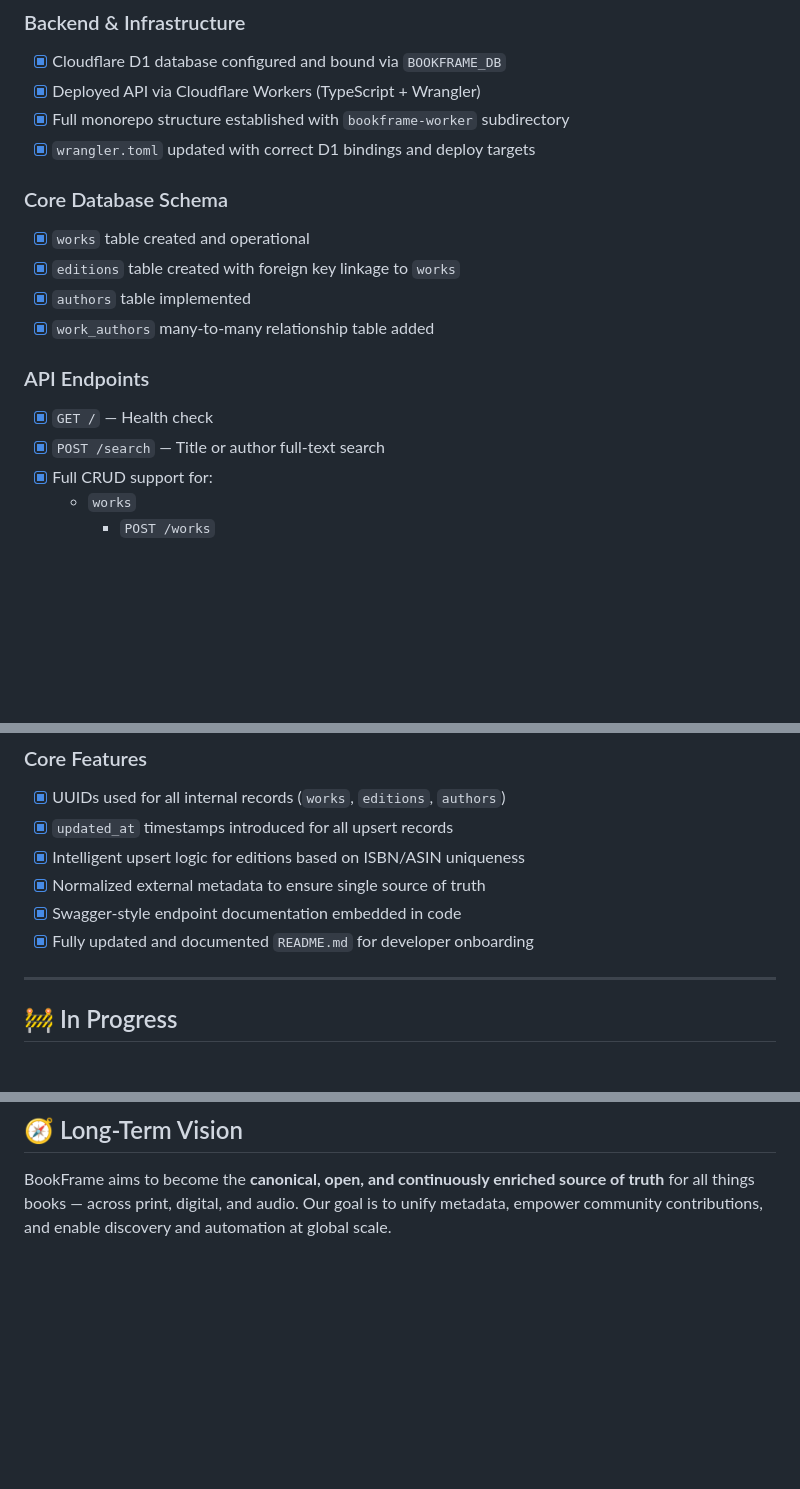
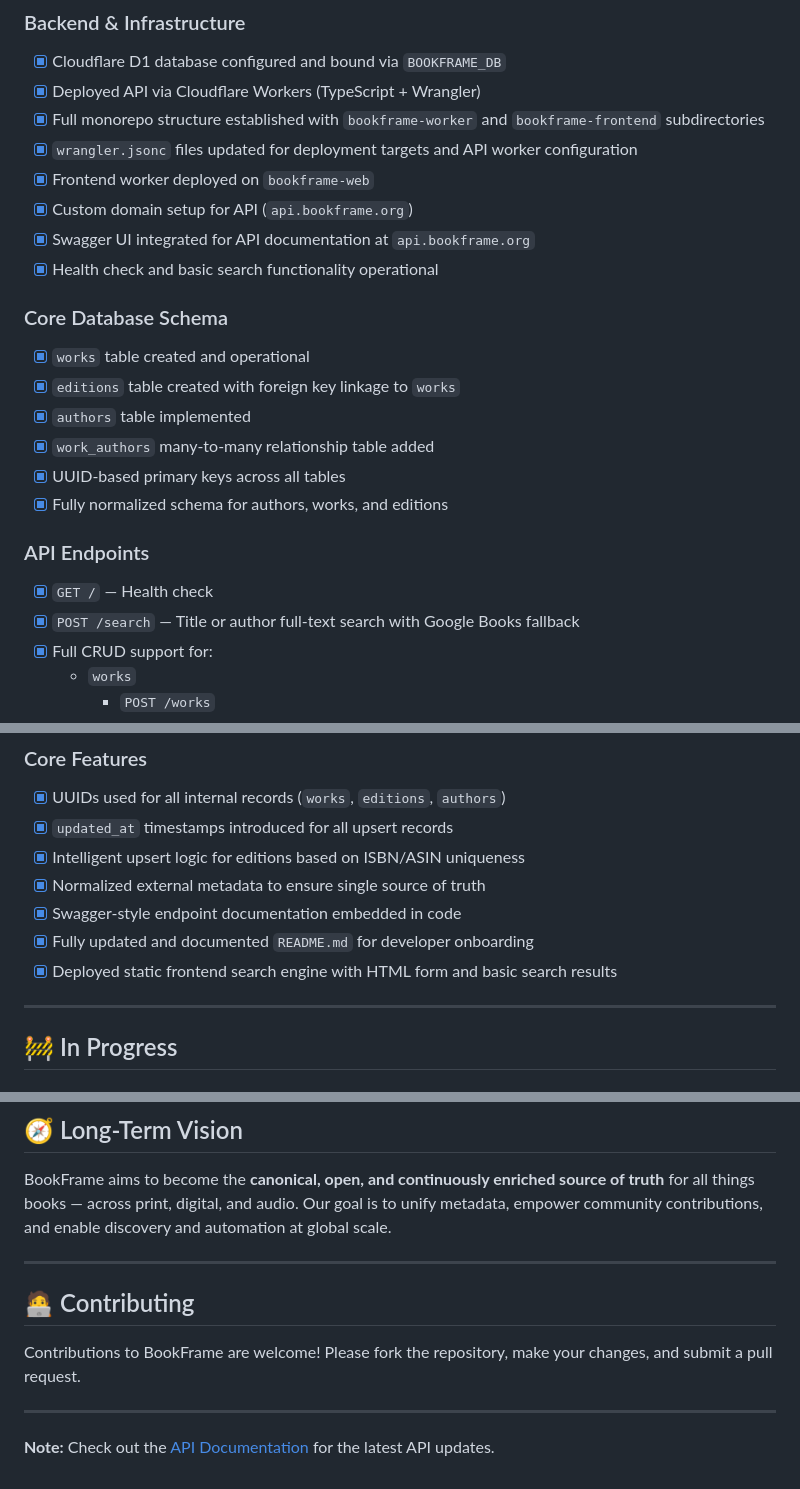
Before and after one commit to datacenterdude/Bookframe, a Markdown page: ROADMAP.md, 3 parts joined by grey strips. GitHub-like rendering; blank space fills up the shorter version.

Commit message:
Updated ROADMAP.md to reflect progress and next sprints

```diff
--- a/ROADMAP.md
+++ b/ROADMAP.md
@@ -9,18 +9,24 @@ _Last updated: 2025-04-06_
 ### Backend & Infrastructure
 - [x] Cloudflare D1 database configured and bound via `BOOKFRAME_DB`
 - [x] Deployed API via Cloudflare Workers (TypeScript + Wrangler)
-- [x] Full monorepo structure established with `bookframe-worker` subdirectory
-- [x] `wrangler.toml` updated with correct D1 bindings and deploy targets
+- [x] Full monorepo structure established with `bookframe-worker` and `bookframe-frontend` subdirectories
+- [x] `wrangler.jsonc` files updated for deployment targets and API worker configuration
+- [x] Frontend worker deployed on `bookframe-web`
+- [x] Custom domain setup for API (`api.bookframe.org`)
+- [x] Swagger UI integrated for API documentation at `api.bookframe.org`
+- [x] Health check and basic search functionality operational
 
 ### Core Database Schema
 - [x] `works` table created and operational
 - [x] `editions` table created with foreign key linkage to `works`
 - [x] `authors` table implemented
 - [x] `work_authors` many-to-many relationship table added
+- [x] UUID-based primary keys across all tables
+- [x] Fully normalized schema for authors, works, and editions
 
 ### API Endpoints
 - [x] `GET /` — Health check
-- [x] `POST /search` — Title or author full-text search
+- [x] `POST /search` — Title or author full-text search with Google Books fallback
 - [x] Full CRUD support for:
   - `works`
     - `POST /works`
@@ -47,6 +53,7 @@ _Last updated: 2025-04-06_
 - [x] Normalized external metadata to ensure single source of truth
 - [x] Swagger-style endpoint documentation embedded in code
 - [x] Fully updated and documented `README.md` for developer onboarding
+- [x] Deployed static frontend search engine with HTML form and basic search results
 
 ---
 
@@ -85,3 +92,13 @@ _Last updated: 2025-04-06_
 ## 🧭 Long-Term Vision
 
 BookFrame aims to become the **canonical, open, and continuously enriched source of truth** for all things books — across print, digital, and audio. Our goal is to unify metadata, empower community contributions, and enable discovery and automation at global scale.
+
+---
+
+## 🧑‍💻 Contributing
+
+Contributions to BookFrame are welcome! Please fork the repository, make your changes, and submit a pull request.
+
+---
+
+**Note:** Check out the [API Documentation](https://api.bookframe.org) for the latest API updates.
```
Also changed, not shown: other parts of ROADMAP.md (+1 -1 lines).
